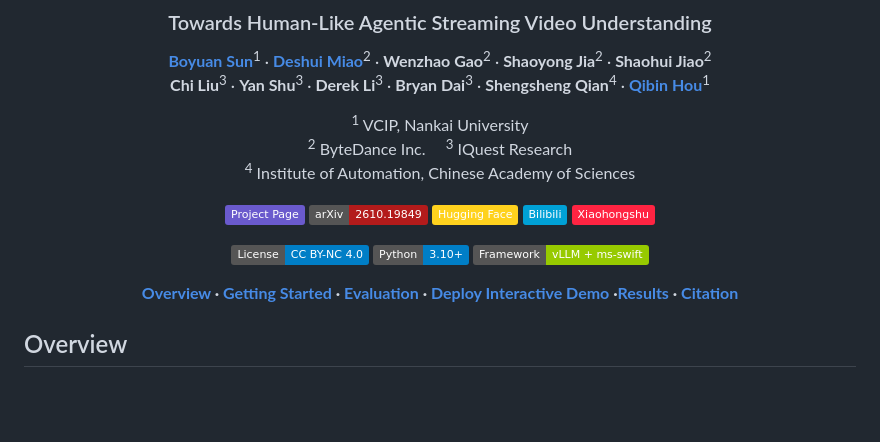
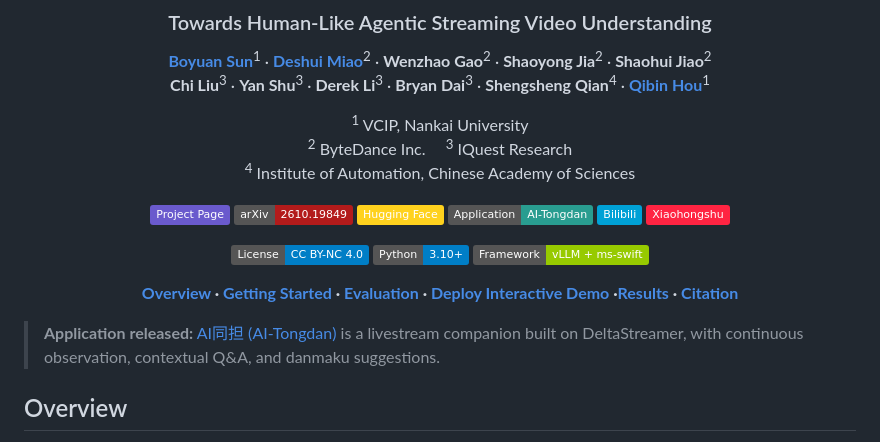
Before and after one commit to BBBBchan/DeltaStreamer, a Markdown page: README.md, the part around the change. GitHub-like rendering; badges without logos; blank space fills up the shorter version.

Commit message:
Link released AI-Tongdan application from README

```diff
--- a/README.md
+++ b/README.md
@@ -14,6 +14,7 @@
 [![Project Page](https://img.shields.io/badge/Project_Page-6A5ACD?logo=googlechrome&logoColor=white)](https://bbbbchan.github.io/DeltaStreamer/)
 [![arXiv](https://img.shields.io/badge/arXiv-2610.19849-B31B1B?logo=arxiv&logoColor=white)](https://arxiv.org/pdf/2610.19849)
 [![Hugging Face](https://img.shields.io/badge/Hugging_Face-FFD21E?logo=huggingface&logoColor=black)](https://huggingface.co/papers/2610.19849)
+[![Application: AI-Tongdan](https://img.shields.io/badge/Application-AI--Tongdan-299D90?logo=github&logoColor=white)](https://github.com/BBBBchan/AI-Tongdan)
 [![Bilibili](https://img.shields.io/badge/Bilibili-00A1D6?logo=bilibili&logoColor=white)](https://b23.tv/dHFBXjO)
 [![Xiaohongshu](https://img.shields.io/badge/Xiaohongshu-FF2442?logo=xiaohongshu&logoColor=white)](https://www.xiaohongshu.com/discovery/item/6ad0626c0000000014003273?source=webshare&xhsshare=pc_web&xsec_token=ABEw_n4nzssF438oECyiP-Ab8_Gk-5lGvClzGSTnyKviI=&xsec_source=pc_share)
 
@@ -24,6 +25,8 @@
 **[Overview](#overview) · [Getting Started](#getting-started) · [Evaluation](#evaluation) · [Deploy Interactive Demo](demo/README.md) ·[Results](#results) · [Citation](#citation)**
 
 </div>
+
+> **Application released:** [AI同担 (AI-Tongdan)](https://github.com/BBBBchan/AI-Tongdan) is a livestream companion built on DeltaStreamer, with continuous observation, contextual Q&A, and danmaku suggestions.
 
 ## Overview
 
```
